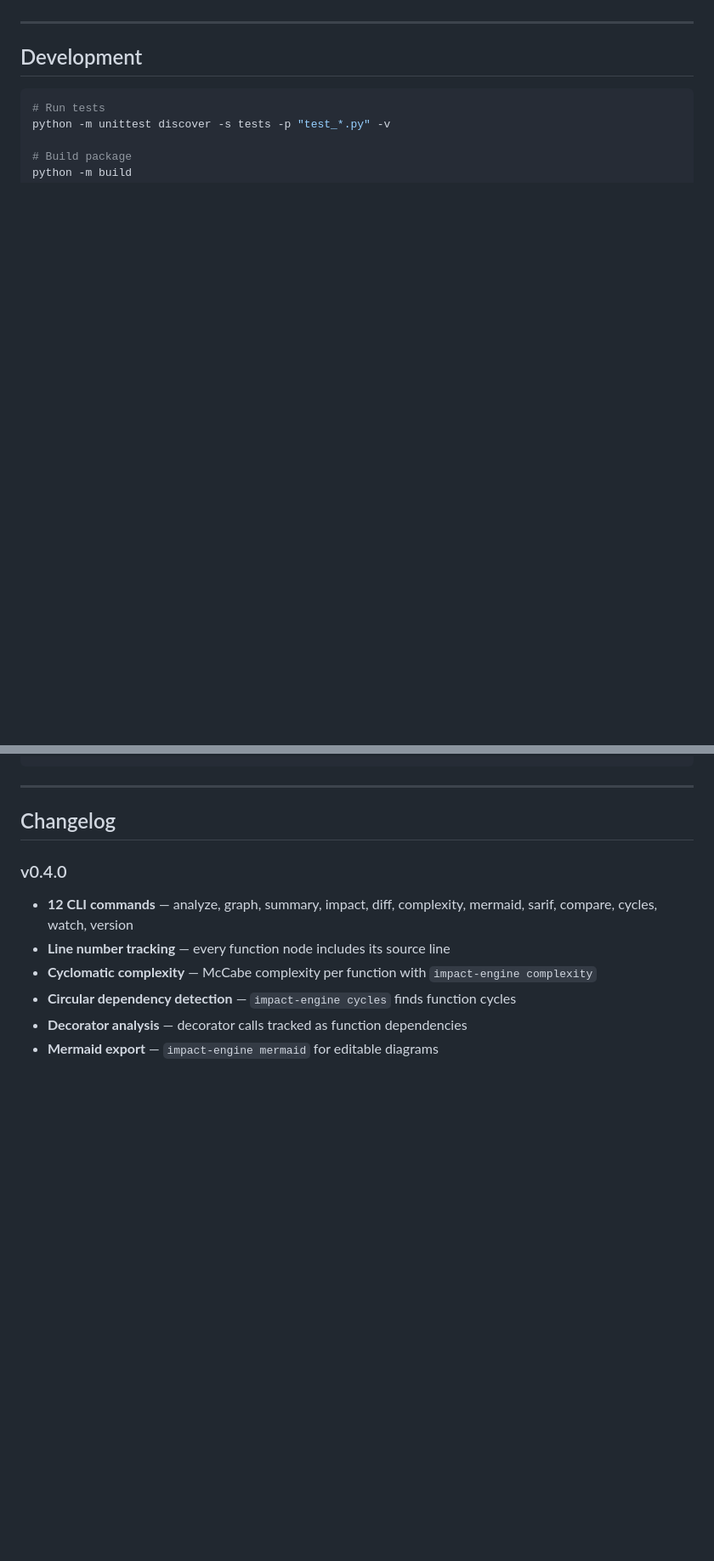
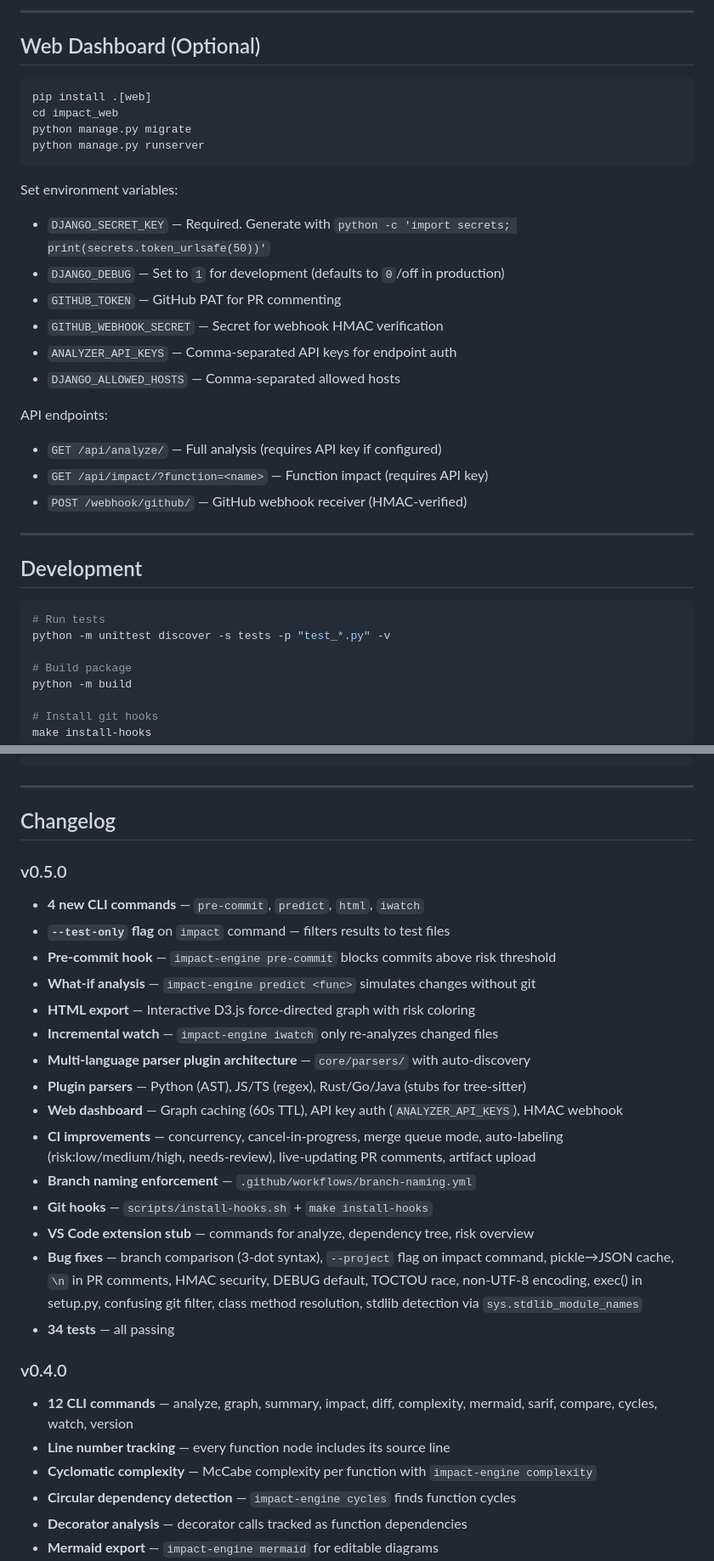
Before and after one commit to Joey-1123/impact_engine, a Markdown page: README.md, 2 parts joined by grey strips. Shown at 85% size. Drawn GitHub-style; blank space fills up the shorter version.

````diff
--- a/README.md
+++ b/README.md
@@ -193,3 +251,26 @@ impact_engine/
+---
+
+## Web Dashboard (Optional)
+
+```bash
+pip install .[web]
+cd impact_web
+python manage.py migrate
+python manage.py runserver
+```
+
+Set environment variables:
+- `DJANGO_SECRET_KEY` — Required. Generate with `python -c 'import secrets; print(secrets.token_urlsafe(50))'`
+- `DJANGO_DEBUG` — Set to `1` for development (defaults to `0`/off in production)
+- `GITHUB_TOKEN` — GitHub PAT for PR commenting
+- `GITHUB_WEBHOOK_SECRET` — Secret for webhook HMAC verification
+- `ANALYZER_API_KEYS` — Comma-separated API keys for endpoint auth
+- `DJANGO_ALLOWED_HOSTS` — Comma-separated allowed hosts
+
+API endpoints:
+- `GET /api/analyze/` — Full analysis (requires API key if configured)
+- `GET /api/impact/?function=<name>` — Function impact (requires API key)
+- `POST /webhook/github/` — GitHub webhook receiver (HMAC-verified)
 
 ---
 
@@ -201,11 +282,31 @@ python -m unittest discover -s tests -p "test_*.py" -v
 
 # Build package
 python -m build
+
+# Install git hooks
+make install-hooks
 ```
 
 ---
 
 ## Changelog
+
+### v0.5.0
+- **4 new CLI commands** — `pre-commit`, `predict`, `html`, `iwatch`
+- **`--test-only` flag** on `impact` command — filters results to test files
+- **Pre-commit hook** — `impact-engine pre-commit` blocks commits above risk threshold
+- **What-if analysis** — `impact-engine predict <func>` simulates changes without git
+- **HTML export** — Interactive D3.js force-directed graph with risk coloring
+- **Incremental watch** — `impact-engine iwatch` only re-analyzes changed files
+- **Multi-language parser plugin architecture** — `core/parsers/` with auto-discovery
+- **Plugin parsers** — Python (AST), JS/TS (regex), Rust/Go/Java (stubs for tree-sitter)
+- **Web dashboard** — Graph caching (60s TTL), API key auth (`ANALYZER_API_KEYS`), HMAC webhook
+- **CI improvements** — concurrency, cancel-in-progress, merge queue mode, auto-labeling (risk:low/medium/high, needs-review), live-updating PR comments, artifact upload
+- **Branch naming enforcement** — `.github/workflows/branch-naming.yml`
+- **Git hooks** — `scripts/install-hooks.sh` + `make install-hooks`
+- **VS Code extension stub** — commands for analyze, dependency tree, risk overview
+- **Bug fixes** — branch comparison (3-dot syntax), `--project` flag on impact command, pickle→JSON cache, `\n` in PR comments, HMAC security, DEBUG default, TOCTOU race, non-UTF-8 encoding, exec() in setup.py, confusing git filter, class method resolution, stdlib detection via `sys.stdlib_module_names`
+- **34 tests** — all passing
 
 ### v0.4.0
 - **12 CLI commands** — analyze, graph, summary, impact, diff, complexity, mermaid, sarif, compare, cycles, watch, version
````
Also changed, not shown: other parts of README.md (+88 -30 lines).
